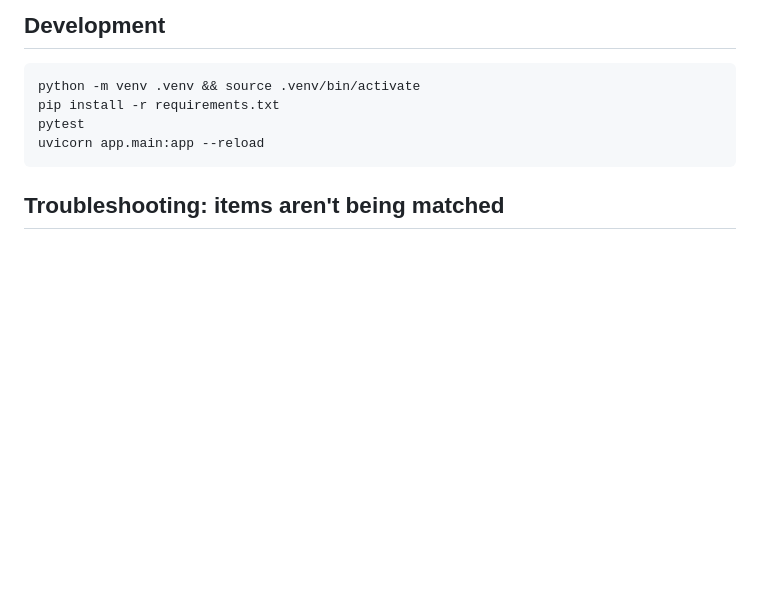
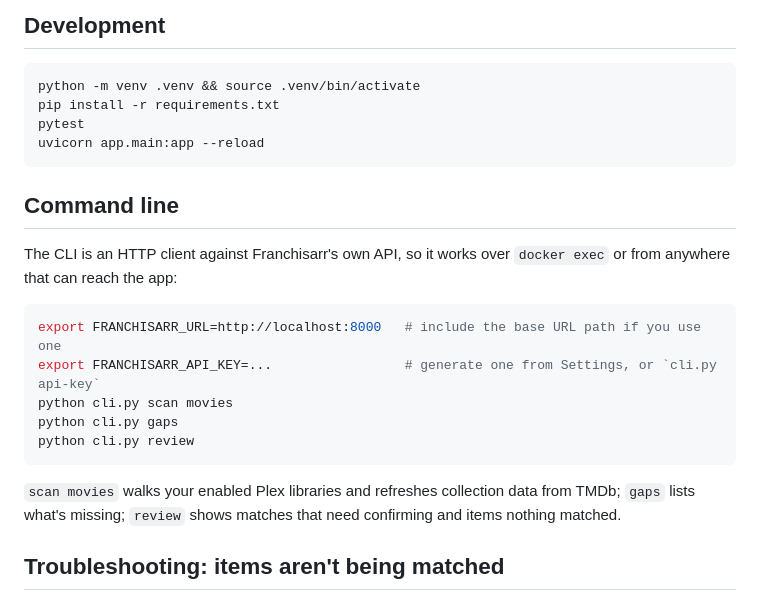
Before and after one commit to prophetizer/franchisarr, a Markdown page: README.md, the part around the change. Drawn GitHub-style; blank space fills up the shorter version.

Commit message:
Document the CLI and Phase 3 features
README gains a command-line section; CHANGELOG describes what Phase 3 gives a
user rather than what changed in the diff.

````diff
--- a/README.md
+++ b/README.md
@@ -35,6 +35,22 @@ pip install -r requirements.txt
 pytest
 uvicorn app.main:app --reload
 ```
+
+## Command line
+
+The CLI is an HTTP client against Franchisarr's own API, so it works over `docker exec` or from
+anywhere that can reach the app:
+
+```bash
+export FRANCHISARR_URL=http://localhost:8000   # include the base URL path if you use one
+export FRANCHISARR_API_KEY=...                 # generate one from Settings, or `cli.py api-key`
+python cli.py scan movies
+python cli.py gaps
+python cli.py review
+```
+
+`scan movies` walks your enabled Plex libraries and refreshes collection data from TMDb; `gaps`
+lists what's missing; `review` shows matches that need confirming and items nothing matched.
 
 ## Troubleshooting: items aren't being matched
 
````
Also changed, not shown: CHANGELOG.md (+15 -0 lines).
